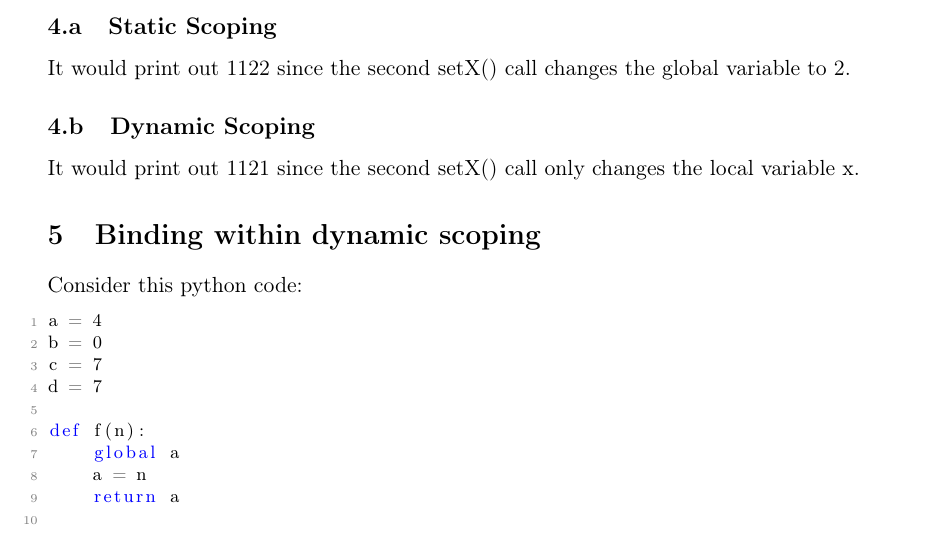
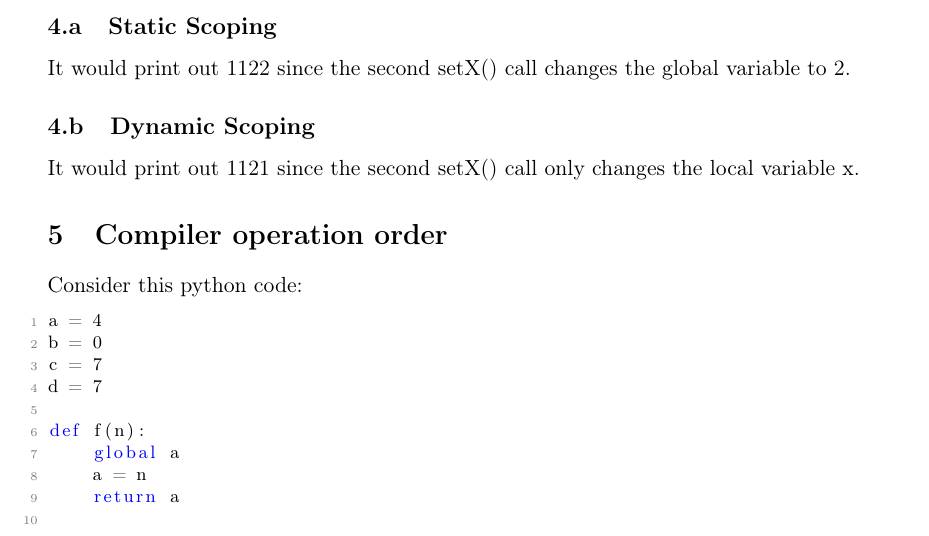
Before and after one commit to frodosamoa/cmsi386, a LaTeX problem sheet (homework-4/homework4.tex): part of page 3 of 7, cut so that both start at the same text. The pictures show the PDF file homework-4/homework4.pdf that the author committed with the source.

Commit message:
changed name of problem to match the change

```diff
--- a/homework-4/homework4.tex
+++ b/homework-4/homework4.tex
@@ -146,7 +146,7 @@ It would print out 1122 since the second setX() call changes the global variable
 \subsection{Dynamic Scoping}
 It would print out 1121 since the second setX() call only changes the local variable x.
 
-\section{Binding within dynamic scoping}
+\section{Compiler operation order}
 Consider this python code:
 \lstinputlisting[language=Python]{parallel.py}
 If Python were to evaluate the the function first which would assign the global a to 0, then the expression could yield different results. If the lookup for a were to happen first, then a would stay as 4.
```
Also changed, not shown: homework-4/homework4.pdf.
